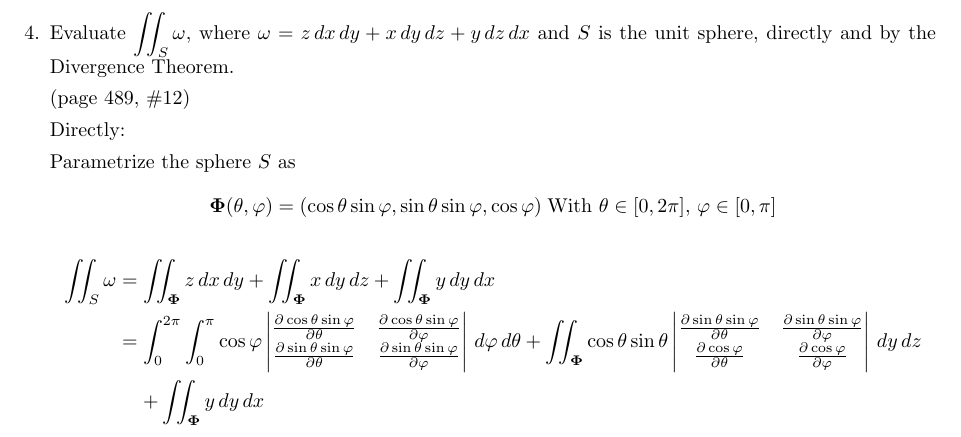
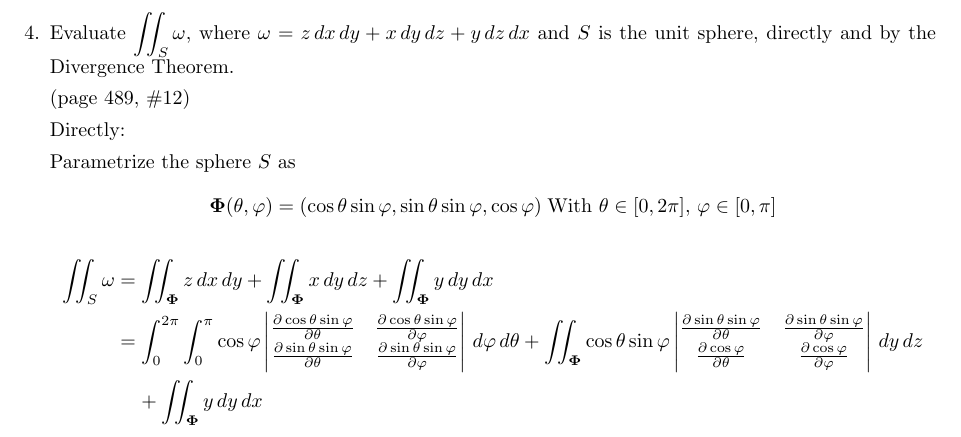
Before and after one commit to poonkeegan/school, a LaTeX document (matb42/a10.tex): part of page 5 of 11, cut so that both start at the same text. Compiled offline with pdfLaTeX.

Commit message:
Mon Mar 26 19:53:05 EDT 2018

```diff
--- a/matb42/a10.tex
+++ b/matb42/a10.tex
@@ -116,7 +116,7 @@ Apr 3rd 2018}
     \[ \boldsymbol \Phi (\theta, \varphi) = ( \cos\theta \sin\varphi , \sin\theta \sin\varphi, \cos\varphi)\; \text{With }\theta \in [0,2\pi],\, \varphi \in [0,\pi] \]
     \begin{align*}
         \iint_S \omega &= \iint_{\boldsymbol \Phi} z \, dx \, dy + \iint_{\boldsymbol \Phi} x \, dy \, dz + \iint_{\boldsymbol \Phi} y \, dy \, dx \\
-        &= \int_0^{2\pi} \int_0^{\pi} \cos \varphi \begin{vmatrix}\partis{\theta}{\cos\theta \sin \varphi} & \partis{\varphi}{\cos\theta \sin \varphi} \\ \partis{\theta}{\sin\theta \sin\varphi} & \partis{\varphi}{\sin\theta \sin\varphi} \end{vmatrix} \, d\varphi \, d\theta + \iint_{\boldsymbol \Phi} \cos\theta \sin\theta \begin{vmatrix} \partis{\theta}{\sin\theta \sin\varphi} & \partis{\varphi}{\sin\theta \sin\varphi} \\ \partis{\theta}{\cos \varphi} & \partis{\varphi}{\cos \varphi} \end{vmatrix}\, dy \, dz \\
+        &= \int_0^{2\pi} \int_0^{\pi} \cos \varphi \begin{vmatrix}\partis{\theta}{\cos\theta \sin \varphi} & \partis{\varphi}{\cos\theta \sin \varphi} \\ \partis{\theta}{\sin\theta \sin\varphi} & \partis{\varphi}{\sin\theta \sin\varphi} \end{vmatrix} \, d\varphi \, d\theta + \iint_{\boldsymbol \Phi} \cos\theta \sin\varphi \begin{vmatrix} \partis{\theta}{\sin\theta \sin\varphi} & \partis{\varphi}{\sin\theta \sin\varphi} \\ \partis{\theta}{\cos \varphi} & \partis{\varphi}{\cos \varphi} \end{vmatrix}\, dy \, dz \\
         & \; \; \; \; + \iint_{\boldsymbol \Phi} y \, dy \, dx \\
     \end{align*}
 
```
Also changed, not shown: matb42/a10.pdf.
